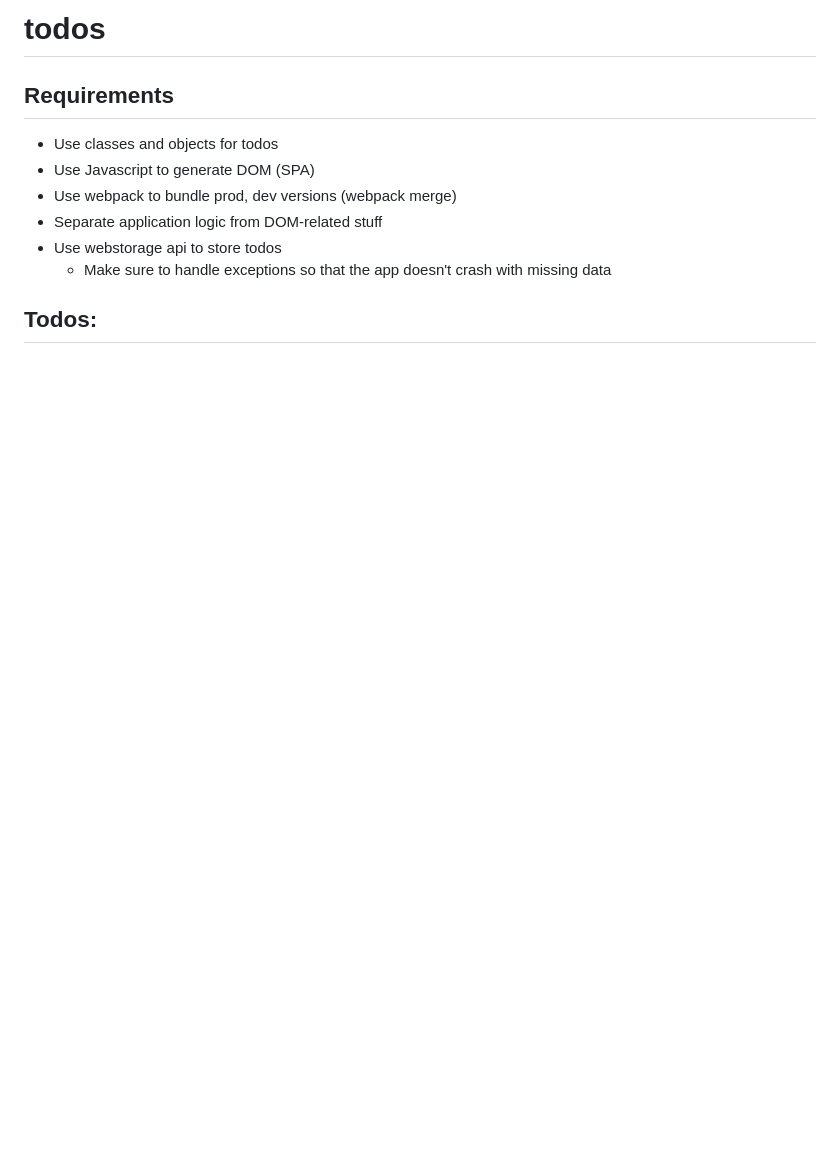
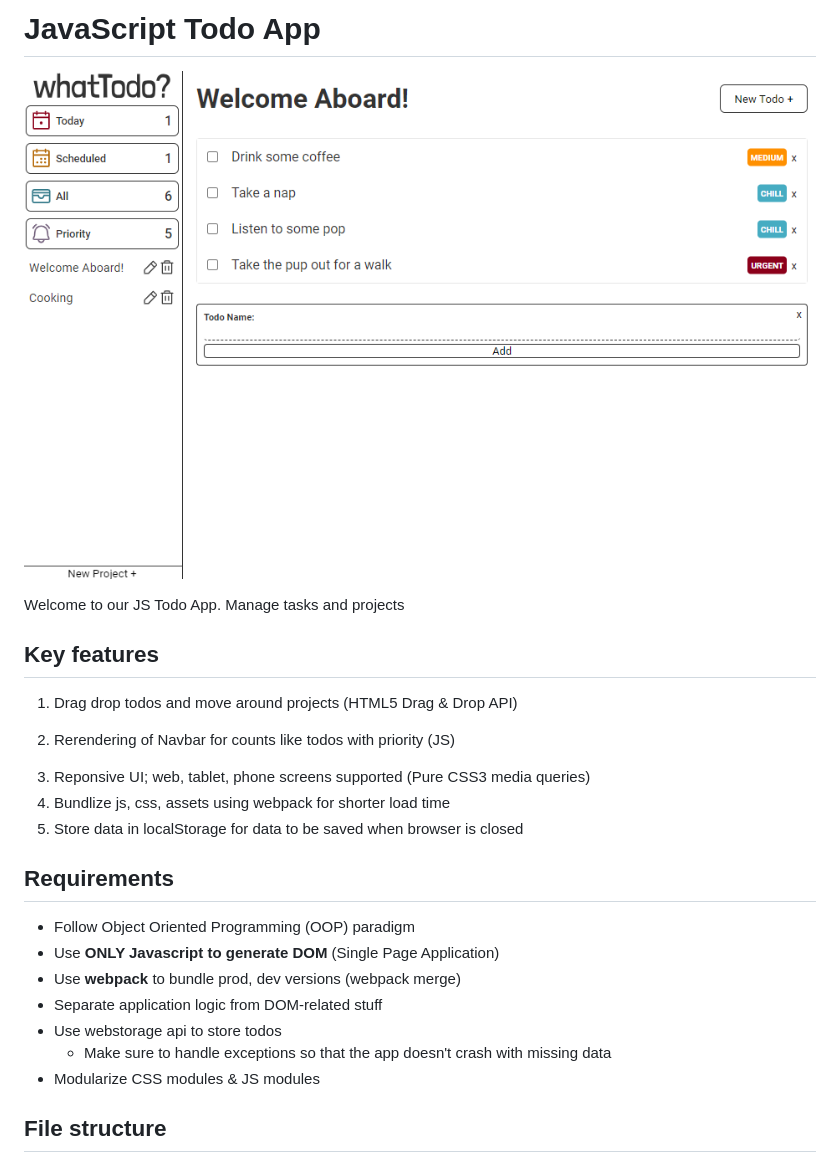
Before and after one commit to taewookim02/todos, a Markdown page: README.md, the part around the change printed below. Rendered like a GitHub page; pictures changed too: preview.png (added); blank space fills up the shorter version.

```diff
--- a/README.md
+++ b/README.md
@@ -1,13 +1,34 @@
-# todos
+# JavaScript Todo App
+
+![Screenshot of whatTodo?](./preview.png)
+
+Welcome to our JS Todo App. Manage tasks and projects
+
+## Key features
+
+<!-- drag drop gif -->
+
+1. Drag drop todos and move around projects (HTML5 Drag & Drop API)
+
+<!-- rerender gif -->
+
+2. Rerendering of Navbar for counts like todos with priority (JS)
+
+<!-- responsive gif -->
+
+3. Reponsive UI; web, tablet, phone screens supported (Pure CSS3 media queries)
+4. Bundlize js, css, assets using webpack for shorter load time
+5. Store data in localStorage for data to be saved when browser is closed
 
 ## Requirements
 
-- Use classes and objects for todos
-- Use Javascript to generate DOM (SPA)
-- Use webpack to bundle prod, dev versions (webpack merge)
+- Follow Object Oriented Programming (OOP) paradigm
+- Use **ONLY Javascript to generate DOM** (Single Page Application)
+- Use **webpack** to bundle prod, dev versions (webpack merge)
 - Separate application logic from DOM-related stuff
 - Use webstorage api to store todos
   - Make sure to handle exceptions so that the app doesn't crash with missing data
+- Modularize CSS modules & JS modules
 
-## Todos:
+## File structure
 
```
Also changed, not shown: other parts of README.md (+66 -4 lines).
